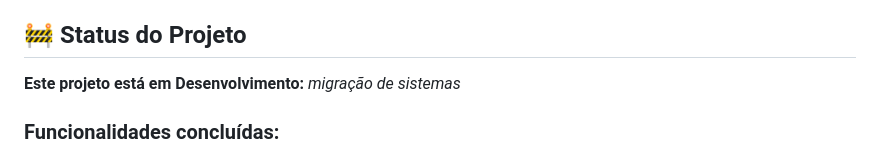
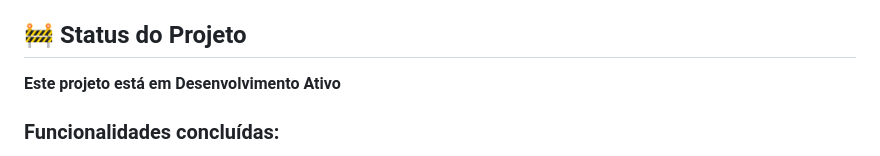
Before and after one commit to AnthonyLuciano/HugMe-DiscordBot, a Markdown page: README.md, the part around the change. GitHub-like rendering.

```diff
--- a/README.md
+++ b/README.md
@@ -11,8 +11,7 @@ O HugMe é uma aplicação backend escrita em **Python**, que oferece:
 - Suporte a pagamentos únicos e assinaturas recorrentes
 
 ## 🚧 Status do Projeto
-**Este projeto está em Desenvolvimento:**
-*migração de sistemas*
+**Este projeto está em Desenvolvimento Ativo**
 
 
 ### Funcionalidades concluídas:
```
